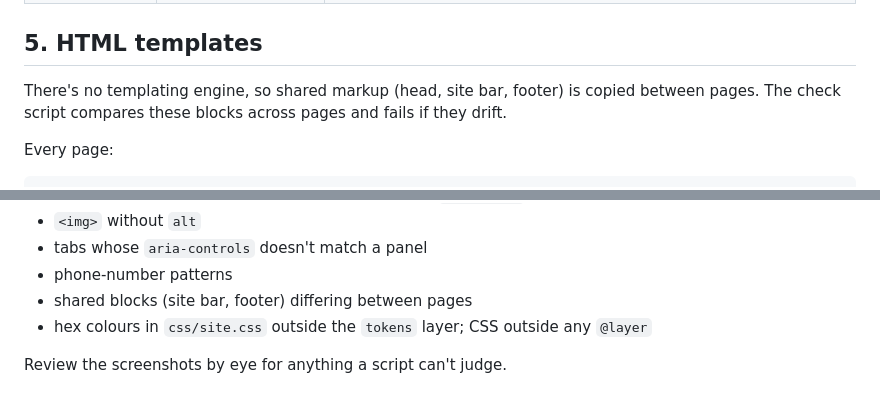
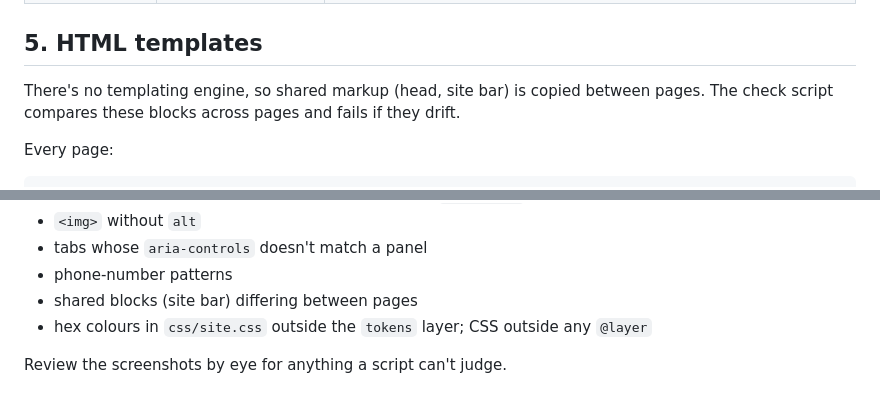
Before and after one commit to aadilvarshani/aadilvarshani.github.io, a Markdown page: docs/ARCHITECTURE.md, 2 parts joined by grey strips. GitHub-like rendering.

```diff
--- a/docs/ARCHITECTURE.md
+++ b/docs/ARCHITECTURE.md
@@ -131,7 +131,7 @@ Block, element, modifier: `.seat`, `.seat__year`, `.seat--reader`. One block per
 
 ## 5. HTML templates
 
-There's no templating engine, so shared markup (head, site bar, footer) is copied between pages. The check script compares these blocks across pages and fails if they drift.
+There's no templating engine, so shared markup (head, site bar) is copied between pages. The check script compares these blocks across pages and fails if they drift.
 
 Every page:
 
@@ -183,7 +183,7 @@ When you add behaviour, add a test to `tools/test-behaviour.mjs` first and watch
 - `<img>` without `alt`
 - tabs whose `aria-controls` doesn't match a panel
 - phone-number patterns
-- shared blocks (site bar, footer) differing between pages
+- shared blocks (site bar) differing between pages
 - hex colours in `css/site.css` outside the `tokens` layer; CSS outside any `@layer`
 
 Review the screenshots by eye for anything a script can't judge.
```
Also changed, not shown: docs/DESIGN.md (+3 -3 lines).
